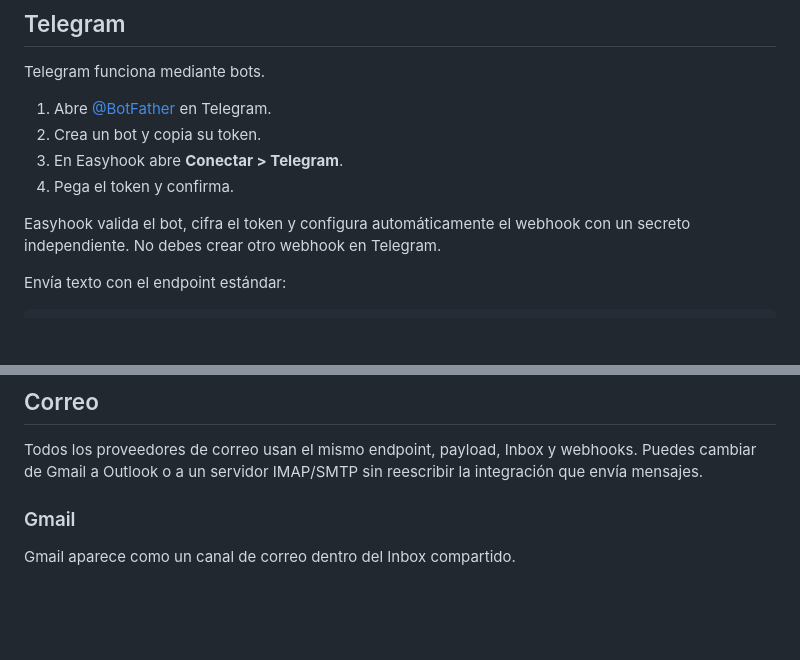
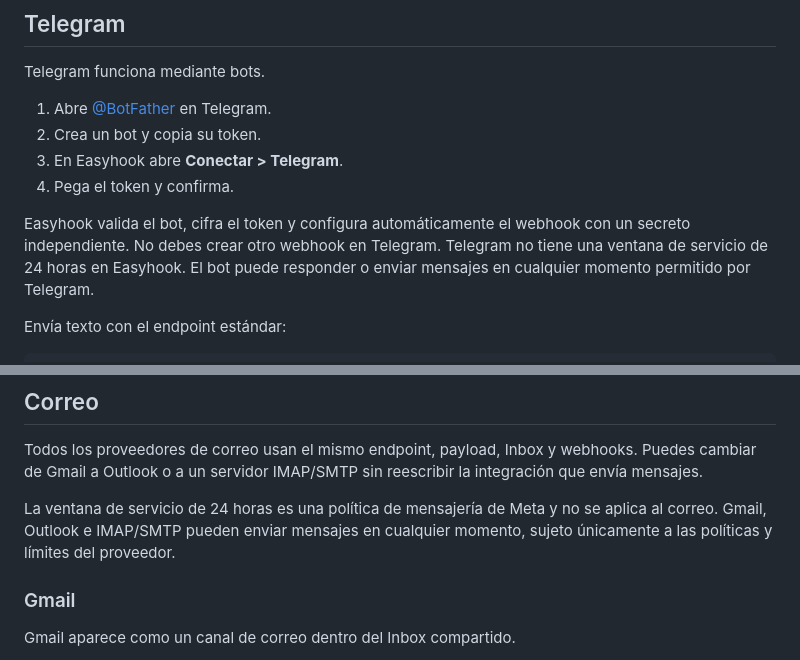
Before and after one commit to BenjaminRM10/easyhook-docs, a Markdown page: public/content/channels.md, 2 parts joined by grey strips. Drawn GitHub-style; blank space fills up the shorter version.

Commit message:
Clarify service windows by channel

```diff
--- a/public/content/channels.md
+++ b/public/content/channels.md
@@ -16,6 +16,8 @@ Telegram funciona mediante bots.
 
 Easyhook valida el bot, cifra el token y configura automáticamente el webhook
 con un secreto independiente. No debes crear otro webhook en Telegram.
+Telegram no tiene una ventana de servicio de 24 horas en Easyhook. El bot puede
+responder o enviar mensajes en cualquier momento permitido por Telegram.
 
 Envía texto con el endpoint estándar:
 
@@ -43,6 +45,10 @@ webhook protegido de Telegram y después borra el token cifrado.
 Todos los proveedores de correo usan el mismo endpoint, payload, Inbox y
 webhooks. Puedes cambiar de Gmail a Outlook o a un servidor IMAP/SMTP sin
 reescribir la integración que envía mensajes.
+
+La ventana de servicio de 24 horas es una política de mensajería de Meta y no
+se aplica al correo. Gmail, Outlook e IMAP/SMTP pueden enviar mensajes en
+cualquier momento, sujeto únicamente a las políticas y límites del proveedor.
 
 ### Gmail
 
```
Also changed, not shown: public/content/api-reference.md (+4 -0 lines).
